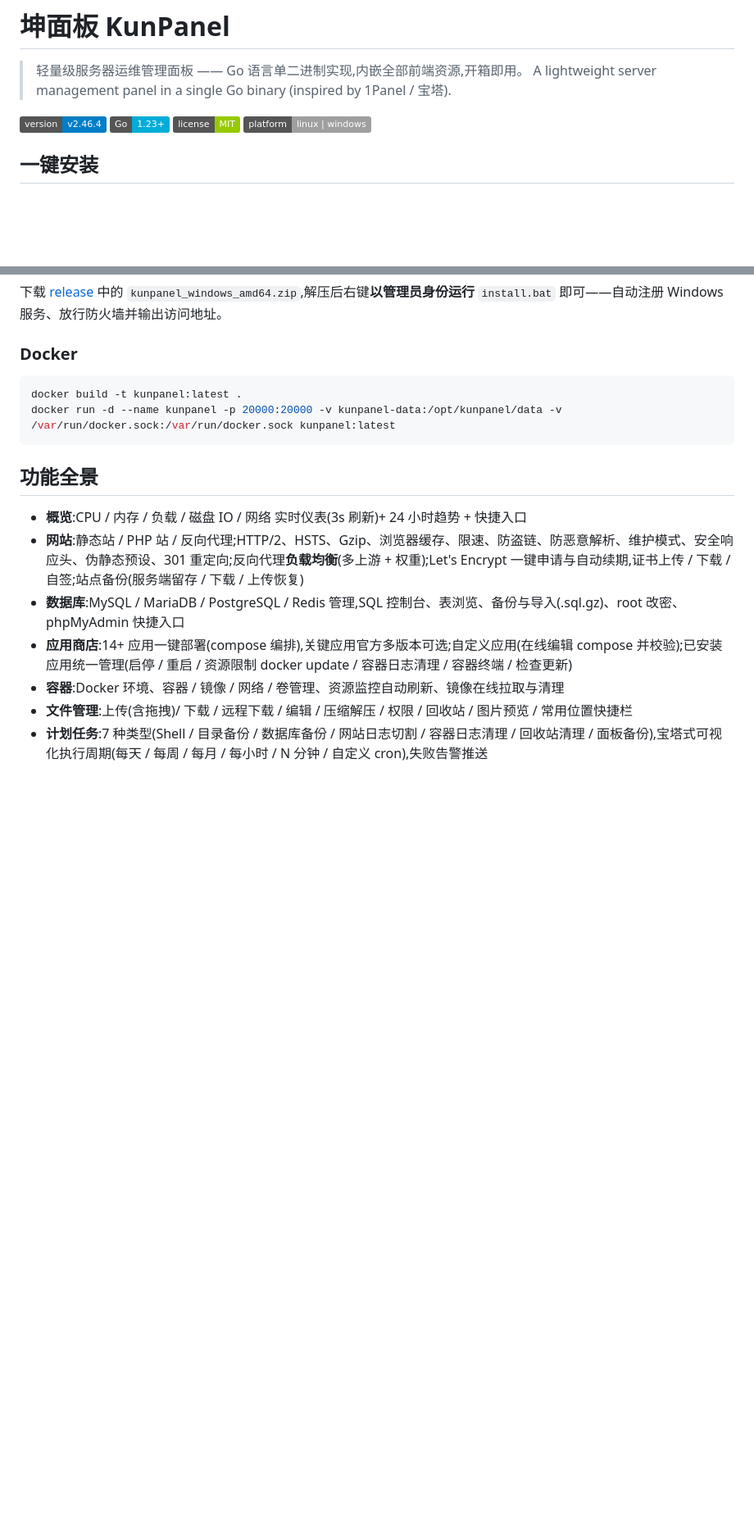
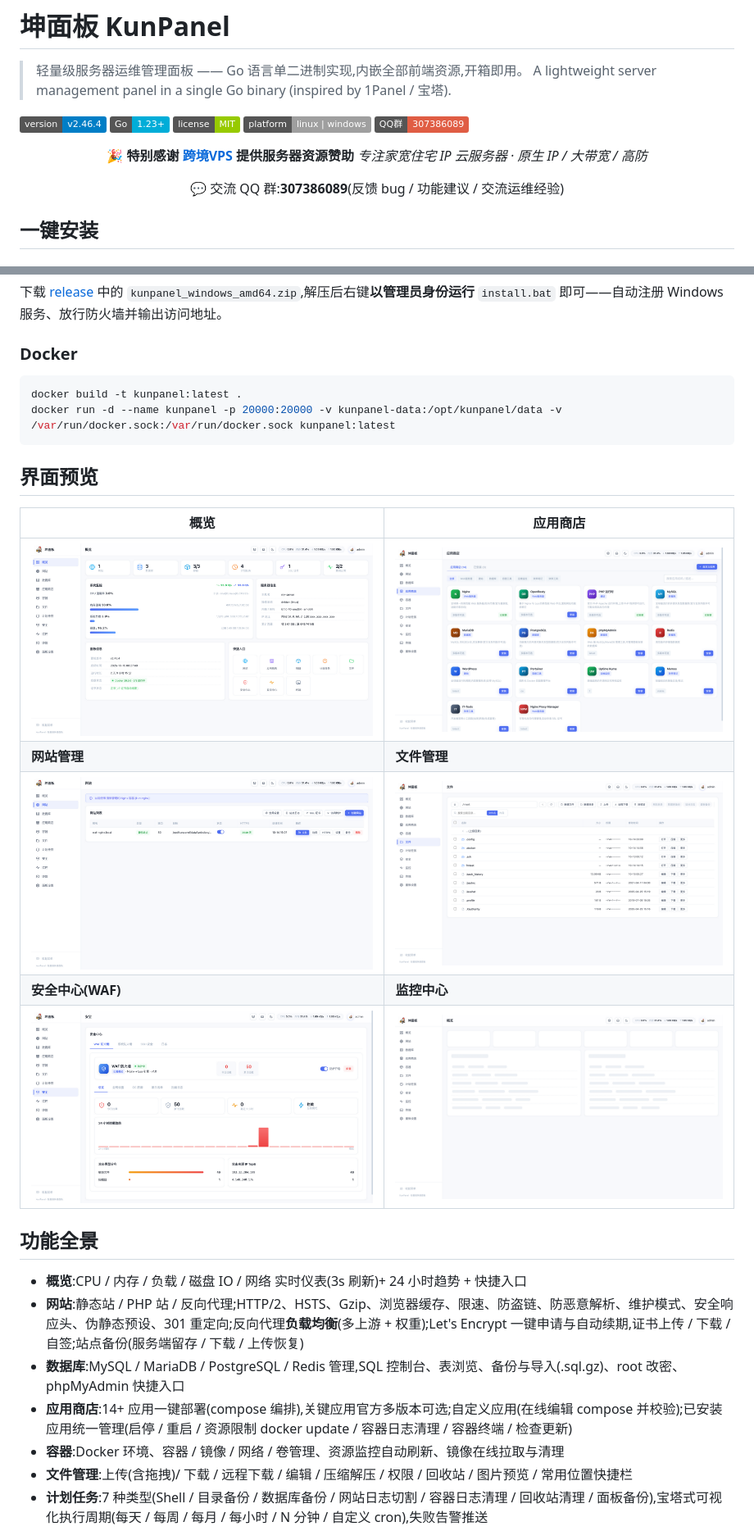
Before and after one commit to kungec/kunpanel, a Markdown page: README.md, 2 parts joined by grey strips. Shown: that part at 82% size. Drawn GitHub-style; pictures changed too: docs/screenshots/dashboard.png (added), docs/screenshots/files.png (added), docs/screenshots/monitor.png (added); badges without logos; blank space fills up the shorter version.

Commit message:
docs: README 增加界面预览截图、赞助商致谢(跨境VPS)与 QQ 交流群

````diff
--- a/README.md
+++ b/README.md
@@ -3,7 +3,17 @@
 > 轻量级服务器运维管理面板 —— Go 语言单二进制实现,内嵌全部前端资源,开箱即用。
 > A lightweight server management panel in a single Go binary (inspired by 1Panel / 宝塔).
 
-![Version](https://img.shields.io/badge/version-v2.46.4-blue) ![Go](https://img.shields.io/badge/Go-1.23+-00ADD8) ![License](https://img.shields.io/badge/license-MIT-green) ![Platform](https://img.shields.io/badge/platform-linux%20%7C%20windows-lightgrey)
+![Version](https://img.shields.io/badge/version-v2.46.4-blue) ![Go](https://img.shields.io/badge/Go-1.23+-00ADD8) ![License](https://img.shields.io/badge/license-MIT-green) ![Platform](https://img.shields.io/badge/platform-linux%20%7C%20windows-lightgrey) ![QQ群](https://img.shields.io/badge/QQ%E7%BE%A4-307386089-red)
+
+
+<div align="center">
+
+**🎉 特别感谢 [跨境VPS](https://www.kjvps.com) 提供服务器资源赞助**
+*专注家宽住宅 IP 云服务器 · 原生 IP / 大带宽 / 高防*
+
+💬 交流 QQ 群:**307386089**(反馈 bug / 功能建议 / 交流运维经验)
+
+</div>
 
 ## 一键安装
 
@@ -42,6 +52,16 @@ bash install.sh --uninstall              # 卸载
 docker build -t kunpanel:latest .
 docker run -d --name kunpanel -p 20000:20000 -v kunpanel-data:/opt/kunpanel/data -v /var/run/docker.sock:/var/run/docker.sock kunpanel:latest
 ```
+
+## 界面预览
+
+| 概览 | 应用商店 |
+|---|---|
+| ![概览](docs/screenshots/dashboard.png) | ![应用商店](docs/screenshots/store.png) |
+| **网站管理** | **文件管理** |
+| ![网站](docs/screenshots/websites.png) | ![文件](docs/screenshots/files.png) |
+| **安全中心(WAF)** | **监控中心** |
+| ![安全](docs/screenshots/security.png) | ![监控](docs/screenshots/monitor.png) |
 
 ## 功能全景
 
````
